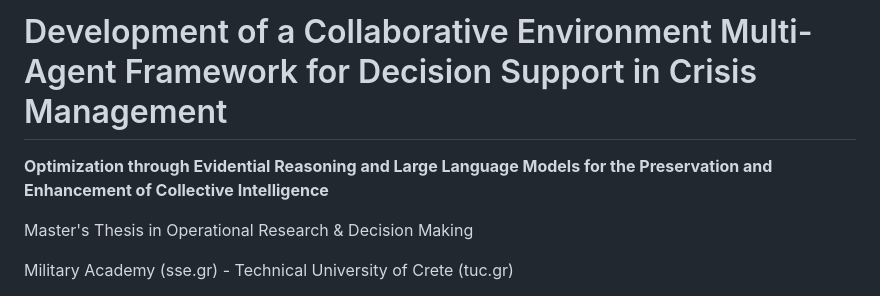
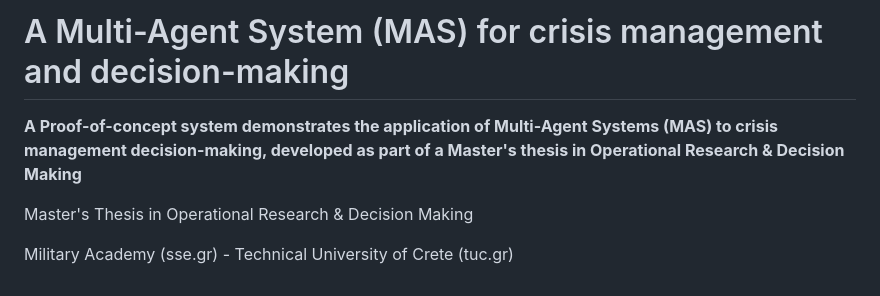
Before and after one commit to kerbgr/crisis_mas_poc, a Markdown page: README.md, the part around the change. Rendered like a GitHub page.

Commit message:
Revise project title and description in README

```diff
--- a/README.md
+++ b/README.md
@@ -1,6 +1,6 @@
-# Development of a Collaborative Environment Multi-Agent Framework for Decision Support in Crisis Management
-
-**Optimization through Evidential Reasoning and Large Language Models for the Preservation and Enhancement of Collective Intelligence**
+# A Multi-Agent System (MAS) for crisis management and decision-making
+
+**A Proof-of-concept system demonstrates the application of **Multi-Agent Systems (MAS)** to crisis management decision-making, developed as part of a Master's thesis in Operational Research & Decision Making**
 
 Master's Thesis in Operational Research & Decision Making
 
```
